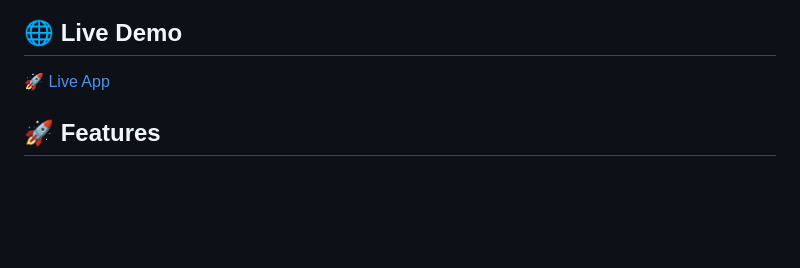
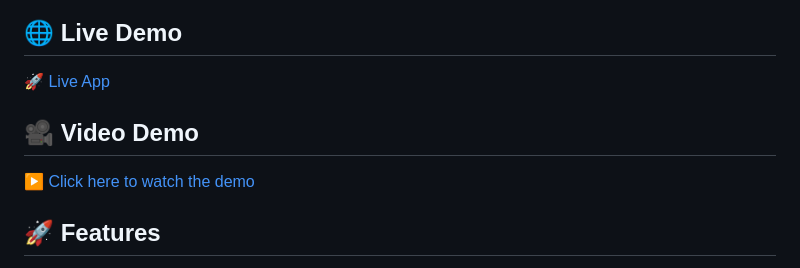
Before and after one commit to adarsh1403/MockMate-AI, a Markdown page: README.md, the part around the change. GitHub-like rendering; blank space fills up the shorter version.

Commit message:
Add video demo section to README
Added a video demo link to the README.

```diff
--- a/README.md
+++ b/README.md
@@ -14,6 +14,10 @@
 ## 🌐 Live Demo
 
 🚀 [Live App](https://mockmate-ai-n7mx.onrender.com)
+
+## 🎥 Video Demo
+
+[▶ Click here to watch the demo](https://youtu.be/CFEy92lewEw)
 
 ## 🚀 Features
 
```
